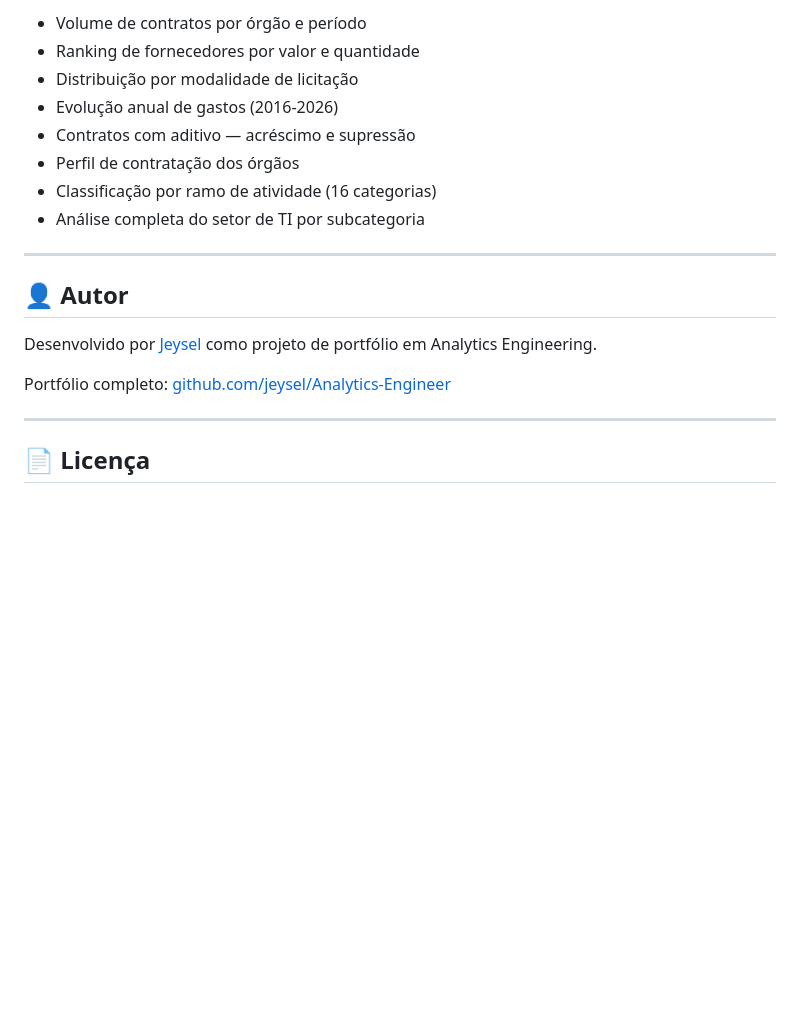
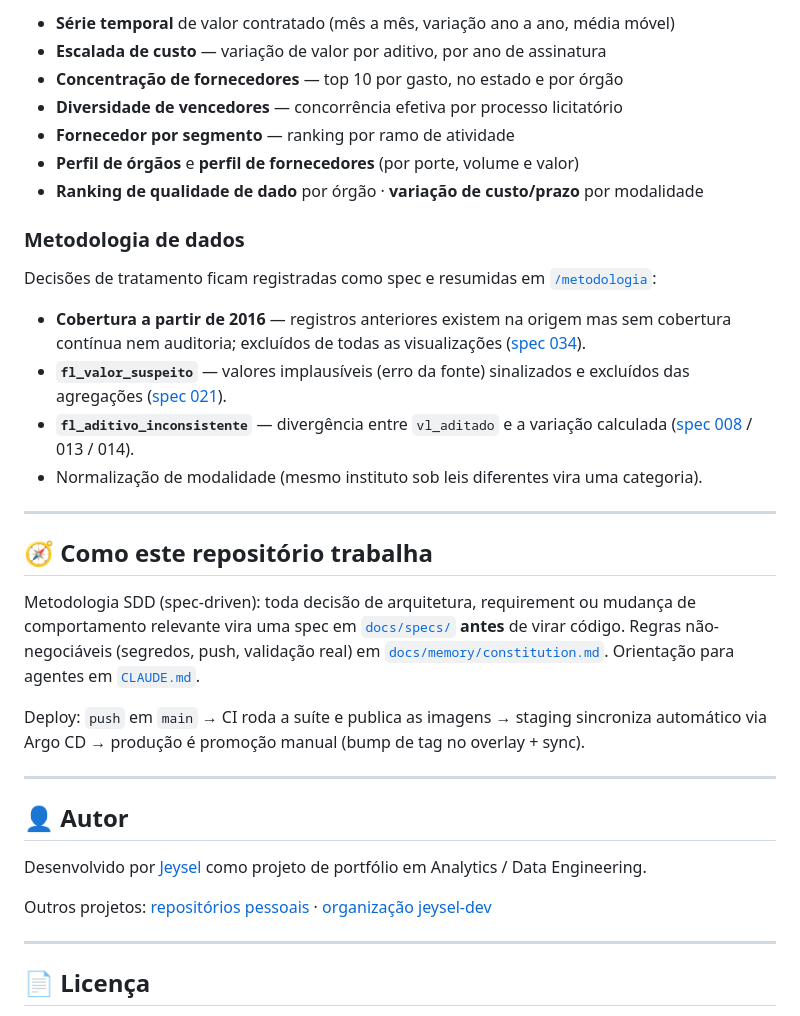
Before and after one commit to jeysel/compras-publicas-sc, a Markdown page: README.md, the part around one of its changes. Drawn GitHub-style; blank space fills up the shorter version.

```diff
--- a/README.md
+++ b/README.md
@@ -163,20 +150,47 @@ compras-publicas/
 
-- Volume de contratos por órgão e período
-- Ranking de fornecedores por valor e quantidade
-- Distribuição por modalidade de licitação
-- Evolução anual de gastos (2016-2026)
-- Contratos com aditivo — acréscimo e supressão
-- Perfil de contratação dos órgãos
-- Classificação por ramo de atividade (16 categorias)
-- Análise completa do setor de TI por subcategoria
+- **Série temporal** de valor contratado (mês a mês, variação ano a ano, média móvel)
+- **Escalada de custo** — variação de valor por aditivo, por ano de assinatura
+- **Concentração de fornecedores** — top 10 por gasto, no estado e por órgão
+- **Diversidade de vencedores** — concorrência efetiva por processo licitatório
+- **Fornecedor por segmento** — ranking por ramo de atividade
+- **Perfil de órgãos** e **perfil de fornecedores** (por porte, volume e valor)
+- **Ranking de qualidade de dado** por órgão · **variação de custo/prazo** por modalidade
+
+### Metodologia de dados
+
+Decisões de tratamento ficam registradas como spec e resumidas em
+[`/metodologia`](https://contratos-sc.jeysel.dev/metodologia):
+
+- **Cobertura a partir de 2016** — registros anteriores existem na origem mas sem cobertura
+  contínua nem auditoria; excluídos de todas as visualizações ([spec 034](docs/specs/034-fronteira-cobertura-temporal-2016/spec.md)).
+- **`fl_valor_suspeito`** — valores implausíveis (erro da fonte) sinalizados e excluídos das
+  agregações ([spec 021](docs/specs/021-levantamento-outliers-valor-extremo/spec.md)).
+- **`fl_aditivo_inconsistente`** — divergência entre `vl_aditado` e a variação calculada
+  ([spec 008](docs/specs/008-qualidade-e-documentacao/spec.md) / 013 / 014).
+- Normalização de modalidade (mesmo instituto sob leis diferentes vira uma categoria).
+
+---
+
+## 🧭 Como este repositório trabalha
+
+Metodologia SDD (spec-driven): toda decisão de arquitetura, requirement ou mudança de
+comportamento relevante vira uma spec em [`docs/specs/`](docs/specs/) **antes** de virar
+código. Regras não-negociáveis (segredos, push, validação real) em
+[`docs/memory/constitution.md`](docs/memory/constitution.md). Orientação para agentes em
+[`CLAUDE.md`](CLAUDE.md).
+
+Deploy: `push` em `main` → CI roda a suíte e publica as imagens → staging sincroniza
+automático via Argo CD → produção é promoção manual (bump de tag no overlay + sync).
 
 ---
 
 ## 👤 Autor
 
-Desenvolvido por [Jeysel](https://github.com/jeysel) como projeto de portfólio em Analytics Engineering.
+Desenvolvido por [Jeysel](https://github.com/jeysel) como projeto de portfólio em
+Analytics / Data Engineering.
 
-Portfólio completo: [github.com/jeysel/Analytics-Engineer](https://github.com/jeysel/Analytics-Engineer)
+Outros projetos: [repositórios pessoais](https://github.com/jeysel?tab=repositories) ·
+[organização jeysel-dev](https://github.com/orgs/jeysel-dev/repositories)
 
 ---
 
```
Also changed, not shown: other parts of README.md (+93 -106 lines).
